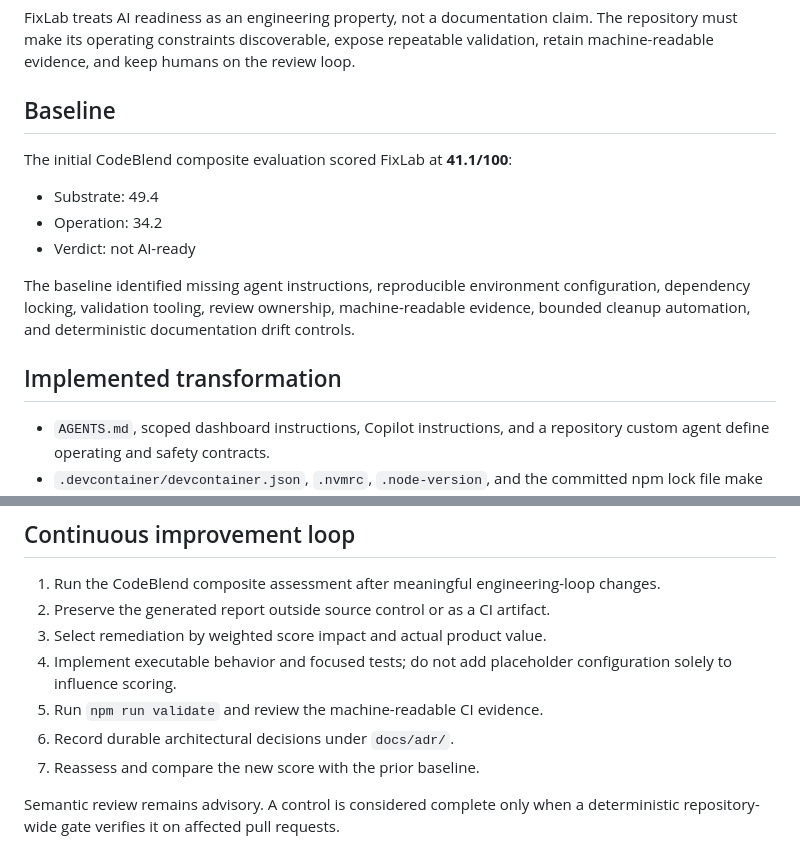
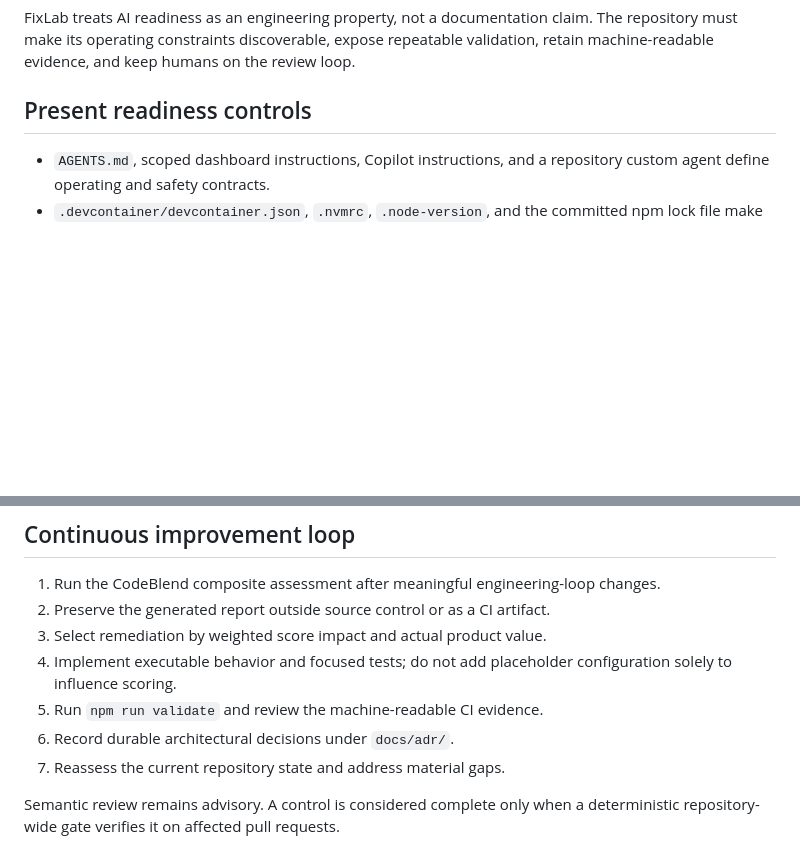
Before and after one commit to MonaDevAI/FixLab, a Markdown page: docs/ai-readiness.md, 2 parts joined by grey strips. Drawn GitHub-style; blank space fills up the shorter version.

Commit message:
Focus AI-readiness docs on current controls
Co-authored-by: Copilot <223556219+Copilot@users.noreply.github.com>

Copilot-Session: 62b6970b-c5d0-41bf-8f5d-07bc3fb95d0d

```diff
--- a/docs/ai-readiness.md
+++ b/docs/ai-readiness.md
@@ -5,20 +5,7 @@ claim. The repository must make its operating constraints discoverable, expose
 repeatable validation, retain machine-readable evidence, and keep humans on the
 review loop.
 
-## Baseline
-
-The initial CodeBlend composite evaluation scored FixLab at **41.1/100**:
-
-- Substrate: 49.4
-- Operation: 34.2
-- Verdict: not AI-ready
-
-The baseline identified missing agent instructions, reproducible environment
-configuration, dependency locking, validation tooling, review ownership,
-machine-readable evidence, bounded cleanup automation, and deterministic
-documentation drift controls.
-
-## Implemented transformation
+## Present readiness controls
 
 - `AGENTS.md`, scoped dashboard instructions, Copilot instructions, and a
   repository custom agent define operating and safety contracts.
@@ -66,7 +53,7 @@ documentation drift controls.
    configuration solely to influence scoring.
 5. Run `npm run validate` and review the machine-readable CI evidence.
 6. Record durable architectural decisions under `docs/adr/`.
-7. Reassess and compare the new score with the prior baseline.
+7. Reassess the current repository state and address material gaps.
 
 Semantic review remains advisory. A control is considered complete only when a
 deterministic repository-wide gate verifies it on affected pull requests.
```
